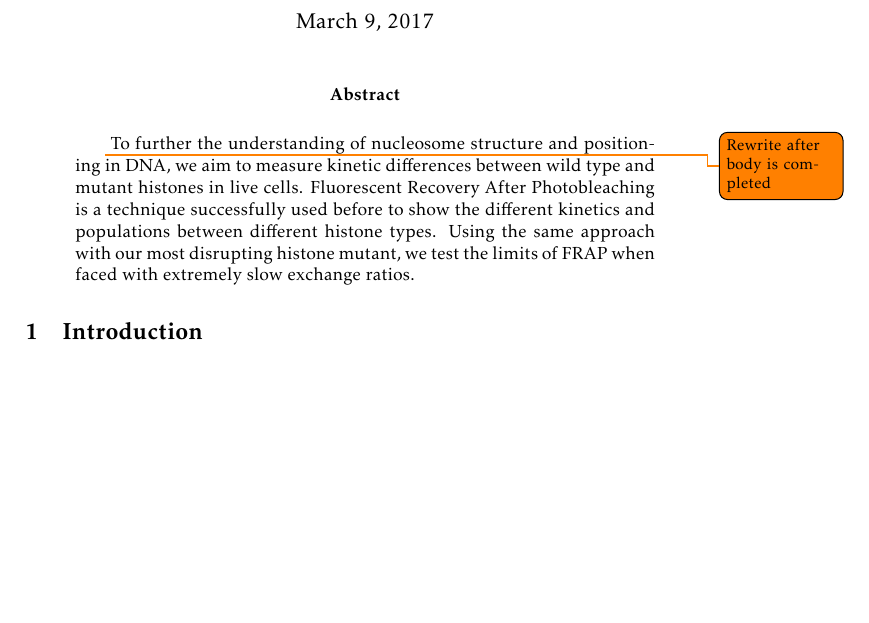
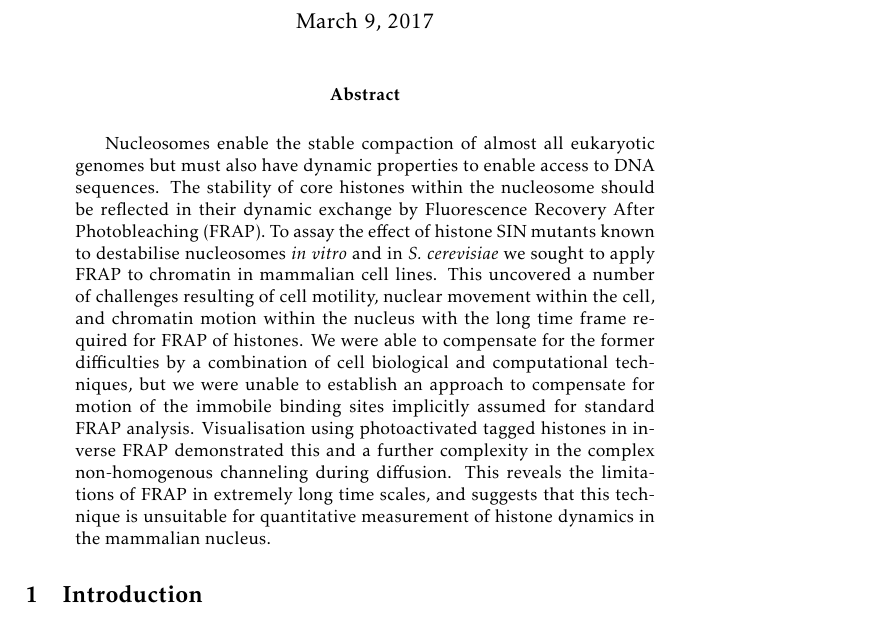
Before and after one commit to af-lab/kill-frap, a LaTeX book (kill-frap.tex): part of page 1 of 17 before the commit and part of page 1 of 18 after it, cut so that both start at the same text, the shorter picture padded with empty space. Compiled offline with pdfLaTeX.

Commit message:
kill-frap: check in abstract from Andrew

```diff
--- a/kill-frap.tex
+++ b/kill-frap.tex
@@ -11,14 +11,27 @@
   \maketitle
 
   \begin{abstract}
-    \todo{Rewrite after body is completed}
-    To further the understanding of nucleosome structure and positioning
-    in DNA, we aim to measure kinetic differences between wild type and
-    mutant histones in live cells. Fluorescent Recovery After Photobleaching
-    is a technique successfully used before to show the different kinetics and
-    populations between different histone types. Using the same approach with
-    our most disrupting histone mutant, we test the limits of FRAP when
-    faced with extremely slow exchange ratios.
+    Nucleosomes enable the stable compaction of almost all eukaryotic
+    genomes but must also have dynamic properties to enable access to
+    DNA sequences.  The stability of core histones within the
+    nucleosome should be reflected in their dynamic exchange by
+    Fluorescence Recovery After Photobleaching (FRAP).  To assay the
+    effect of histone SIN mutants known to destabilise nucleosomes
+    \textit{in vitro} and in \species{S. cerevisiae} we sought to
+    apply FRAP to chromatin in mammalian cell lines.  This uncovered a
+    number of challenges resulting of cell motility, nuclear movement
+    within the cell, and chromatin motion within the nucleus with the
+    long time frame required for FRAP of histones.  We were able to
+    compensate for the former difficulties by a combination of cell
+    biological and computational techniques, but we were unable to
+    establish an approach to compensate for motion of the immobile
+    binding sites implicitly assumed for standard FRAP analysis.
+    Visualisation using photoactivated tagged histones in inverse FRAP
+    demonstrated this and a further complexity in the complex
+    non-homogenous channeling during diffusion.  This reveals the
+    limitations of FRAP in extremely long time scales, and suggests
+    that this technique is unsuitable for quantitative measurement of
+    histone dynamics in the mammalian nucleus.
   \end{abstract}
 
   \input{sections/intro}
```
